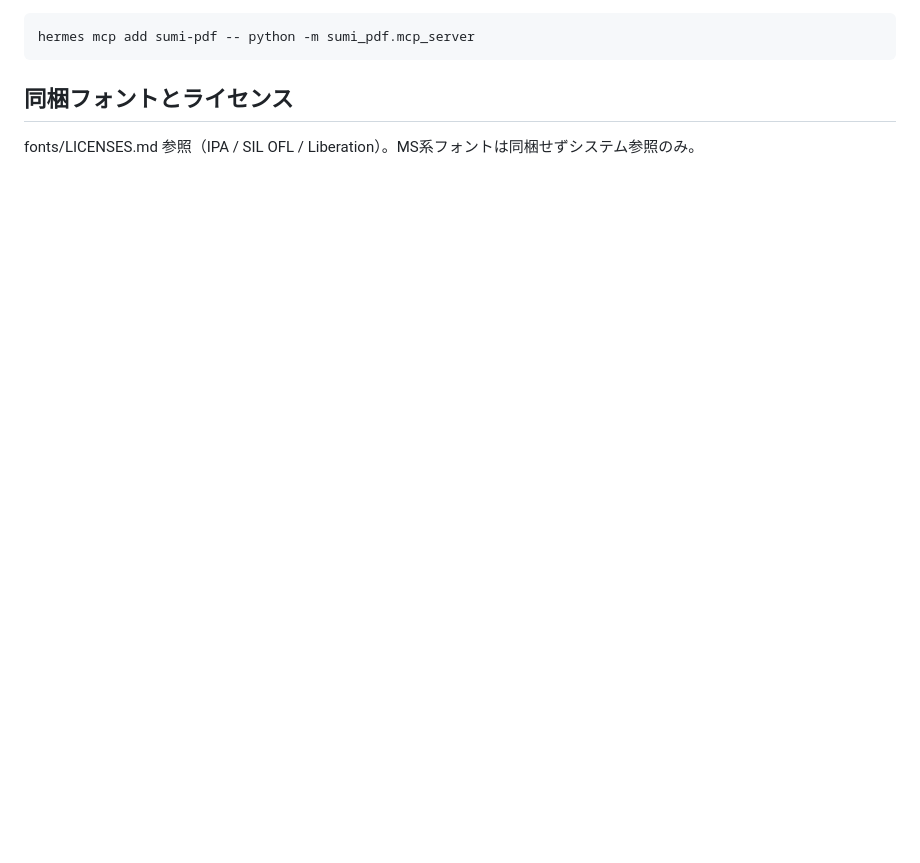
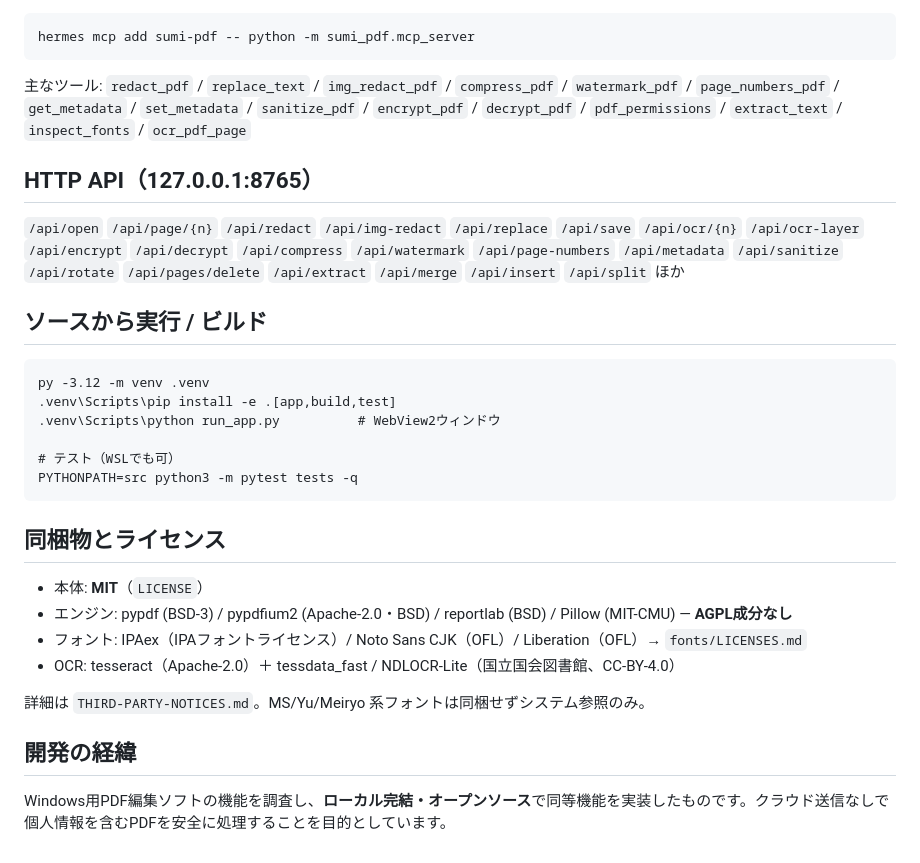
Before and after one commit to tsubotan1985/sumi-pdf, a Markdown page: README.md, the part around one of its changes. Drawn GitHub-style; blank space fills up the shorter version.

````diff
--- a/README.md
+++ b/README.md
@@ -55,5 +61,32 @@ python3 tests/mcp_smoke.py
 hermes mcp add sumi-pdf -- python -m sumi_pdf.mcp_server
 ```
 
-## 同梱フォントとライセンス
-fonts/LICENSES.md 参照（IPA / SIL OFL / Liberation）。MS系フォントは同梱せずシステム参照のみ。
+主なツール: `redact_pdf` / `replace_text` / `img_redact_pdf` / `compress_pdf` / `watermark_pdf` / `page_numbers_pdf` / `get_metadata` / `set_metadata` / `sanitize_pdf` / `encrypt_pdf` / `decrypt_pdf` / `pdf_permissions` / `extract_text` / `inspect_fonts` / `ocr_pdf_page`
+
+## HTTP API（127.0.0.1:8765）
+
+`/api/open` `/api/page/{n}` `/api/redact` `/api/img-redact` `/api/replace` `/api/save` `/api/ocr/{n}` `/api/ocr-layer` `/api/encrypt` `/api/decrypt` `/api/compress` `/api/watermark` `/api/page-numbers` `/api/metadata` `/api/sanitize` `/api/rotate` `/api/pages/delete` `/api/extract` `/api/merge` `/api/insert` `/api/split` ほか
+
+## ソースから実行 / ビルド
+
+```
+py -3.12 -m venv .venv
+.venv\Scripts\pip install -e .[app,build,test]
+.venv\Scripts\python run_app.py          # WebView2ウィンドウ
+
+# テスト（WSLでも可）
+PYTHONPATH=src python3 -m pytest tests -q
+```
+
+## 同梱物とライセンス
+
+- 本体: **MIT**（`LICENSE`）
+- エンジン: pypdf (BSD-3) / pypdfium2 (Apache-2.0・BSD) / reportlab (BSD) / Pillow (MIT-CMU) — **AGPL成分なし**
+- フォント: IPAex（IPAフォントライセンス）/ Noto Sans CJK（OFL）/ Liberation（OFL）→ `fonts/LICENSES.md`
+- OCR: tesseract（Apache-2.0）＋ tessdata_fast / NDLOCR-Lite（国立国会図書館、CC-BY-4.0）
+
+詳細は `THIRD-PARTY-NOTICES.md`。MS/Yu/Meiryo 系フォントは同梱せずシステム参照のみ。
+
+## 開発の経緯
+
+Windows用PDF編集ソフトの機能を調査し、**ローカル完結・オープンソース**で同等機能を実装したものです。クラウド送信なしで個人情報を含むPDFを安全に処理することを目的としています。
````
Also changed, not shown: other parts of README.md (+51 -45 lines), docs/icon.png (added), docs/screenshot.png (added).
